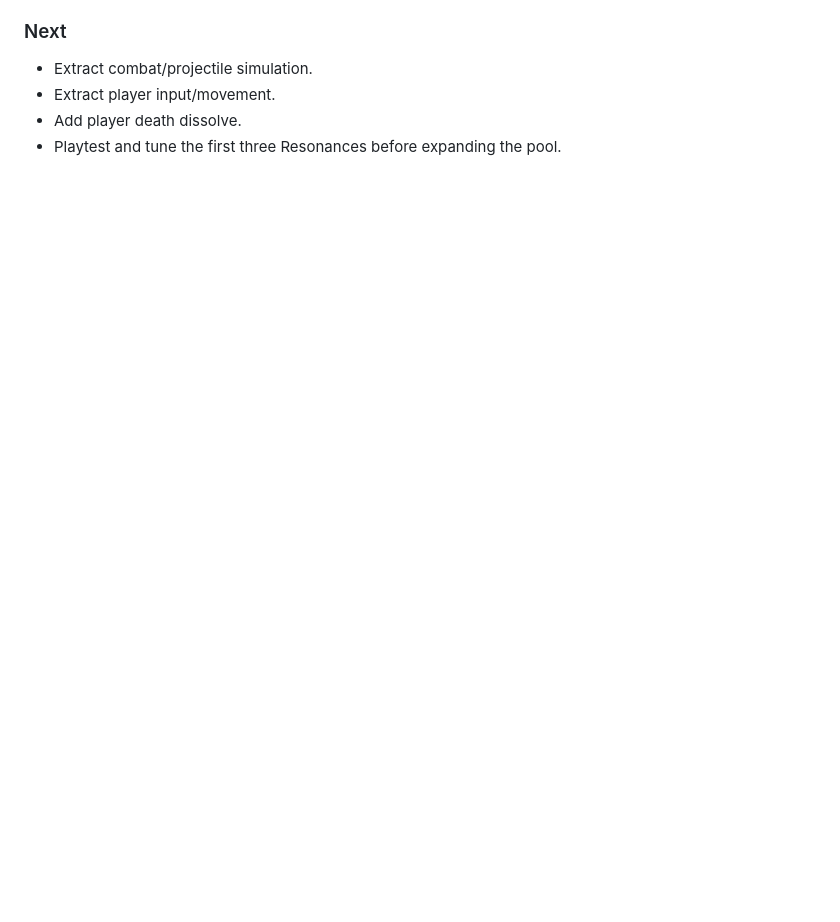
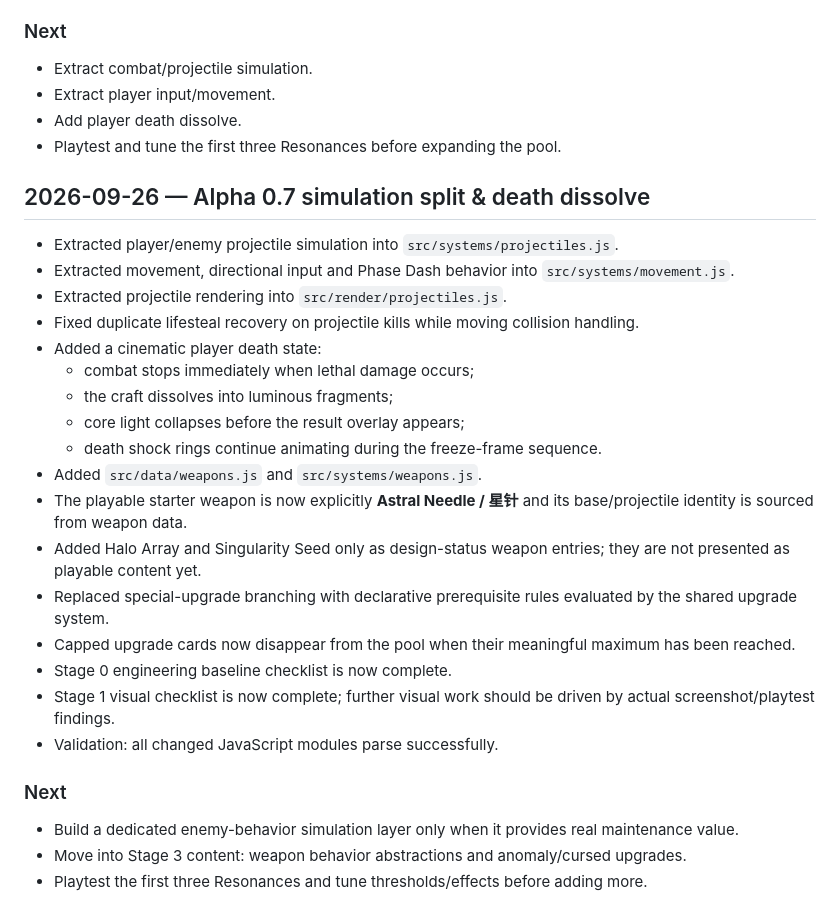
Before and after one commit to liz296738-jpg/first-game, a Markdown page: DEVLOG.md, the part around the change. GitHub-like rendering; blank space fills up the shorter version.

Commit message:
docs: log alpha 0.7 simulation and progression foundations

```diff
--- a/DEVLOG.md
+++ b/DEVLOG.md
@@ -161,3 +161,29 @@
 - Extract player input/movement.
 - Add player death dissolve.
 - Playtest and tune the first three Resonances before expanding the pool.
+
+
+## 2026-09-26 — Alpha 0.7 simulation split & death dissolve
+
+- Extracted player/enemy projectile simulation into `src/systems/projectiles.js`.
+- Extracted movement, directional input and Phase Dash behavior into `src/systems/movement.js`.
+- Extracted projectile rendering into `src/render/projectiles.js`.
+- Fixed duplicate lifesteal recovery on projectile kills while moving collision handling.
+- Added a cinematic player death state:
+  - combat stops immediately when lethal damage occurs;
+  - the craft dissolves into luminous fragments;
+  - core light collapses before the result overlay appears;
+  - death shock rings continue animating during the freeze-frame sequence.
+- Added `src/data/weapons.js` and `src/systems/weapons.js`.
+- The playable starter weapon is now explicitly **Astral Needle / 星针** and its base/projectile identity is sourced from weapon data.
+- Added Halo Array and Singularity Seed only as design-status weapon entries; they are not presented as playable content yet.
+- Replaced special-upgrade branching with declarative prerequisite rules evaluated by the shared upgrade system.
+- Capped upgrade cards now disappear from the pool when their meaningful maximum has been reached.
+- Stage 0 engineering baseline checklist is now complete.
+- Stage 1 visual checklist is now complete; further visual work should be driven by actual screenshot/playtest findings.
+- Validation: all changed JavaScript modules parse successfully.
+
+### Next
+- Build a dedicated enemy-behavior simulation layer only when it provides real maintenance value.
+- Move into Stage 3 content: weapon behavior abstractions and anomaly/cursed upgrades.
+- Playtest the first three Resonances and tune thresholds/effects before adding more.
```
